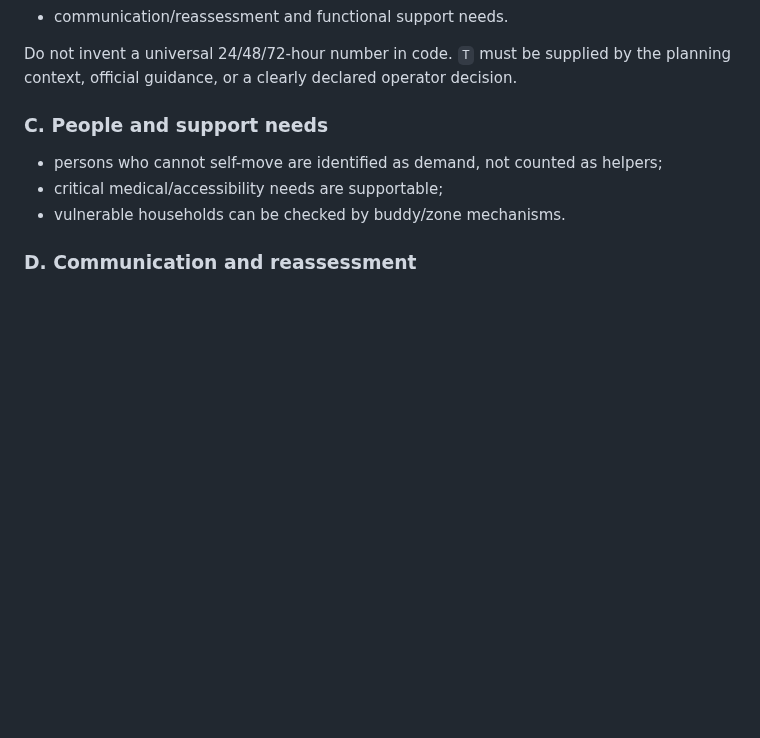
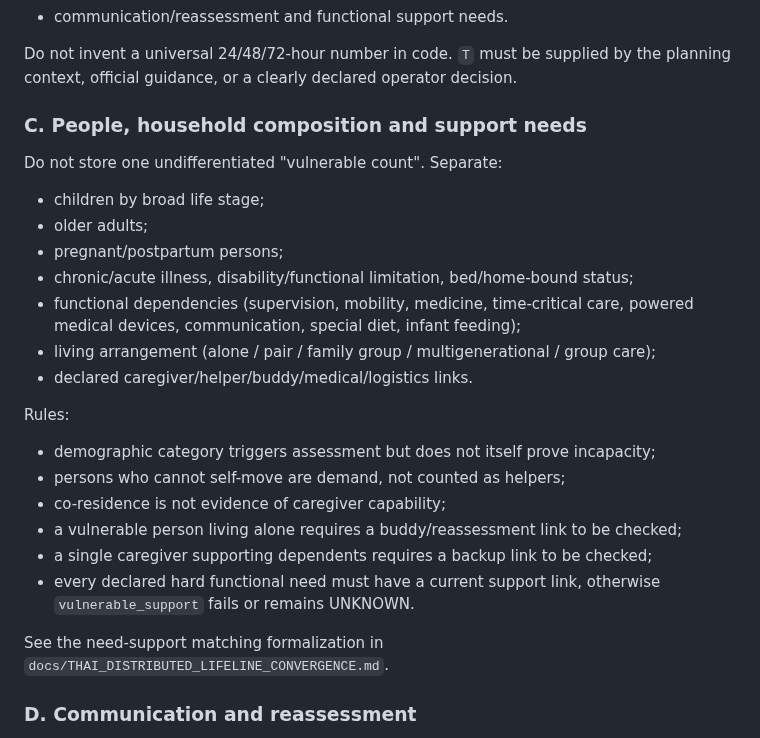
Before and after one commit to morrocwi/floodconnect, a Markdown page: docs/SHELTER_DECISION_AND_COMMUNITY_SUSTAINMENT.md, the part around the change. Drawn GitHub-style; blank space fills up the shorter version.

Commit message:
Specify vulnerable-group and living-arrangement support matching

```diff
--- a/docs/SHELTER_DECISION_AND_COMMUNITY_SUSTAINMENT.md
+++ b/docs/SHELTER_DECISION_AND_COMMUNITY_SUSTAINMENT.md
@@ -113,10 +113,28 @@ resupply mechanism for:
 Do not invent a universal 24/48/72-hour number in code. `T` must be supplied by the
 planning context, official guidance, or a clearly declared operator decision.
 
-### C. People and support needs
-- persons who cannot self-move are identified as demand, not counted as helpers;
-- critical medical/accessibility needs are supportable;
-- vulnerable households can be checked by buddy/zone mechanisms.
+### C. People, household composition and support needs
+Do not store one undifferentiated "vulnerable count". Separate:
+- children by broad life stage;
+- older adults;
+- pregnant/postpartum persons;
+- chronic/acute illness, disability/functional limitation, bed/home-bound status;
+- functional dependencies (supervision, mobility, medicine, time-critical care, powered medical
+  devices, communication, special diet, infant feeding);
+- living arrangement (alone / pair / family group / multigenerational / group care);
+- declared caregiver/helper/buddy/medical/logistics links.
+
+Rules:
+- demographic category triggers assessment but does not itself prove incapacity;
+- persons who cannot self-move are demand, not counted as helpers;
+- co-residence is not evidence of caregiver capability;
+- a vulnerable person living alone requires a buddy/reassessment link to be checked;
+- a single caregiver supporting dependents requires a backup link to be checked;
+- every declared hard functional need must have a current support link, otherwise
+  `vulnerable_support` fails or remains UNKNOWN.
+
+See the need-support matching formalization in
+`docs/THAI_DISTRIBUTED_LIFELINE_CONVERGENCE.md`.
 
 ### D. Communication and reassessment
 - at least one working communication/reassessment mechanism exists;
```
